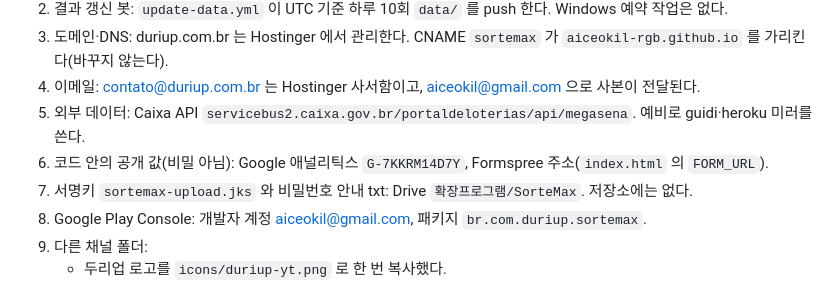
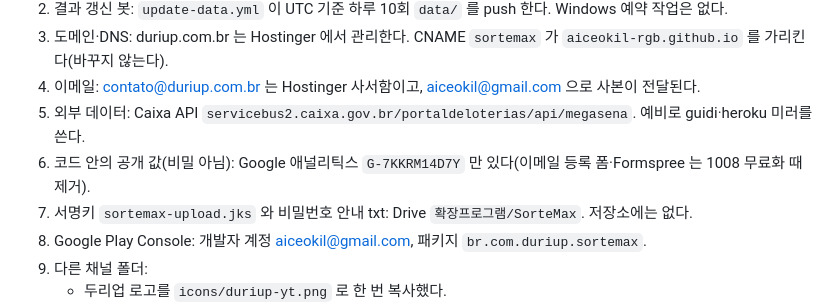
Before and after one commit to aiceokil-rgb/sortemax, a Markdown page: CLAUDE.md, the part around the change. Drawn GitHub-style.

Commit message:
CLAUDE.md: Formspree já removido
Co-Authored-By: Claude Opus 5.5 <noreply@anthropic.com>
Claude-Session: https://claude.ai/code/session_011oA1Ux1PtpDd5gBbWVUjzo

```diff
--- a/CLAUDE.md
+++ b/CLAUDE.md
@@ -97,7 +97,7 @@
 3. 도메인·DNS: duriup.com.br 는 Hostinger 에서 관리한다. CNAME `sortemax` 가 `aiceokil-rgb.github.io` 를 가리킨다(바꾸지 않는다).
 4. 이메일: contato@duriup.com.br 는 Hostinger 사서함이고, aiceokil@gmail.com 으로 사본이 전달된다.
 5. 외부 데이터: Caixa API `servicebus2.caixa.gov.br/portaldeloterias/api/megasena`. 예비로 guidi·heroku 미러를 쓴다.
-6. 코드 안의 공개 값(비밀 아님): Google 애널리틱스 `G-7KKRM14D7Y`, Formspree 주소(`index.html` 의 `FORM_URL`).
+6. 코드 안의 공개 값(비밀 아님): Google 애널리틱스 `G-7KKRM14D7Y` 만 있다(이메일 등록 폼·Formspree 는 1008 무료화 때 제거).
 7. 서명키 `sortemax-upload.jks` 와 비밀번호 안내 txt: Drive `확장프로그램/SorteMax`. 저장소에는 없다.
 8. Google Play Console: 개발자 계정 aiceokil@gmail.com, 패키지 `br.com.duriup.sortemax`.
 9. 다른 채널 폴더:
```
